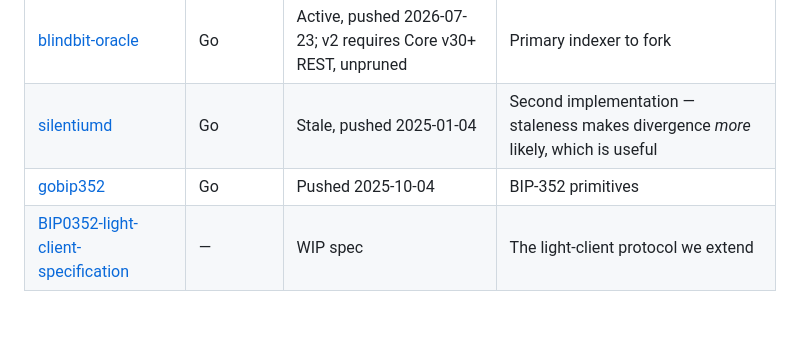
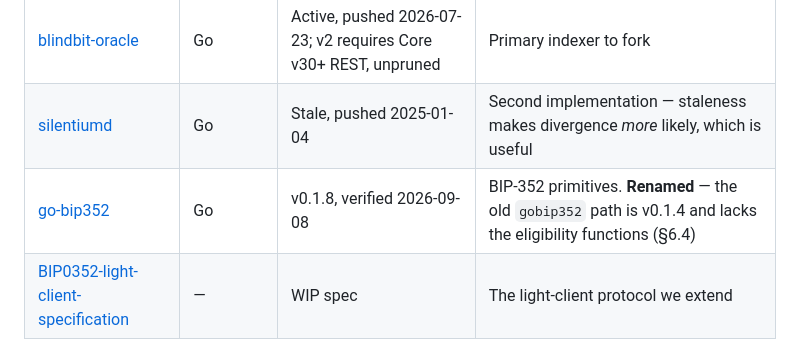
Before and after one commit to Sky-walkerX/canary, a Markdown page: docs/research/prior-art.md, the part around the change. Drawn GitHub-style; blank space fills up the shorter version.

```diff
--- a/docs/research/prior-art.md
+++ b/docs/research/prior-art.md
@@ -94,7 +94,7 @@ aggressively cut-through server remains accountable for exactly what it dropped.
 |---|---|---|---|
 | [blindbit-oracle](https://github.com/setavenger/blindbit-oracle) | Go | Active, pushed 2026-07-23; v2 requires Core v30+ REST, unpruned | Primary indexer to fork |
 | [silentiumd](https://github.com/louisinger/silentiumd) | Go | Stale, pushed 2025-01-04 | Second implementation — staleness makes divergence *more* likely, which is useful |
-| [gobip352](https://github.com/setavenger/gobip352) | Go | Pushed 2025-10-04 | BIP-352 primitives |
+| [go-bip352](https://github.com/setavenger/go-bip352) | Go | v0.1.8, verified 2026-09-08 | BIP-352 primitives. **Renamed** — the old `gobip352` path is v0.1.4 and lacks the eligibility functions (§6.4) |
 | [BIP0352-light-client-specification](https://github.com/setavenger/BIP0352-light-client-specification) | — | WIP spec | The light-client protocol we extend |
 
 blindbit-oracle's `/info` endpoint already advertises feature flags
```
Also changed, not shown: CLAUDE.md (+13 -6 lines), docs/design/2026-09-06-canary-design.md (+34 -6 lines).
